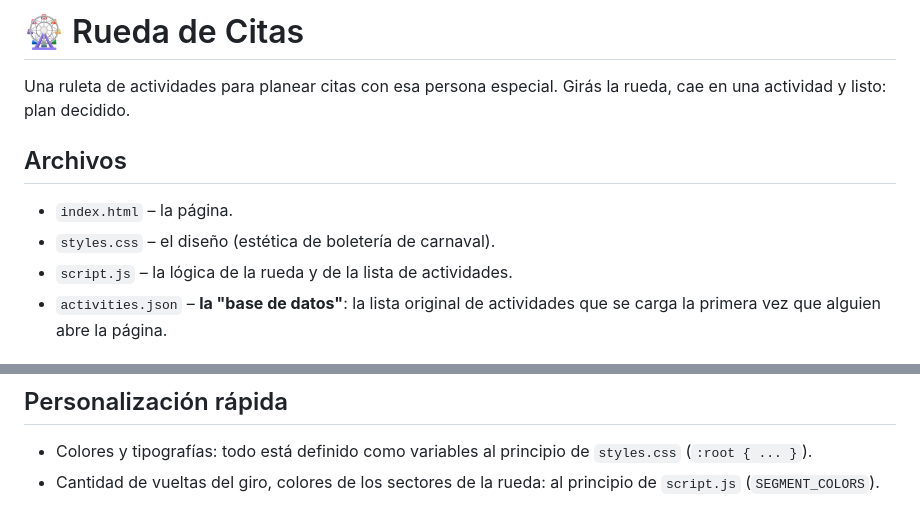
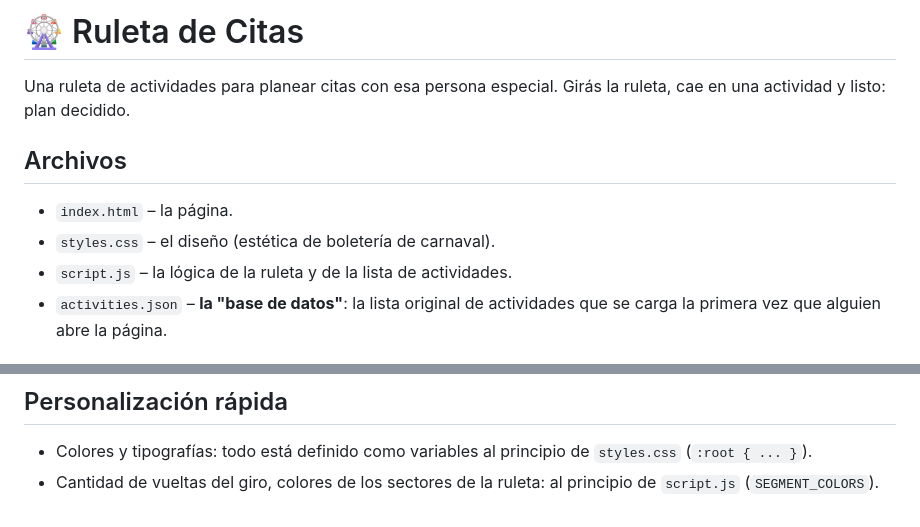
Before and after one commit to yessicah/roulette, a Markdown page: README.md, 2 parts joined by grey strips. Drawn GitHub-style.

```diff
--- a/README.md
+++ b/README.md
@@ -1,12 +1,12 @@
-# 🎡 Rueda de Citas
+# 🎡 Ruleta de Citas
 
-Una ruleta de actividades para planear citas con esa persona especial. Girás la rueda, cae en una actividad y listo: plan decidido.
+Una ruleta de actividades para planear citas con esa persona especial. Girás la ruleta, cae en una actividad y listo: plan decidido.
 
 ## Archivos
 
 - `index.html` – la página.
 - `styles.css` – el diseño (estética de boletería de carnaval).
-- `script.js` – la lógica de la rueda y de la lista de actividades.
+- `script.js` – la lógica de la ruleta y de la lista de actividades.
 - `activities.json` – **la "base de datos"**: la lista original de actividades que se carga la primera vez que alguien abre la página.
 
 ## Cómo funciona la "base de datos"
@@ -51,4 +51,4 @@ Ojo: si alguien ya usó la página antes en su navegador, su lista quedó guarda
 ## Personalización rápida
 
 - Colores y tipografías: todo está definido como variables al principio de `styles.css` (`:root { ... }`).
-- Cantidad de vueltas del giro, colores de los sectores de la rueda: al principio de `script.js` (`SEGMENT_COLORS`).
+- Cantidad de vueltas del giro, colores de los sectores de la ruleta: al principio de `script.js` (`SEGMENT_COLORS`).
```
